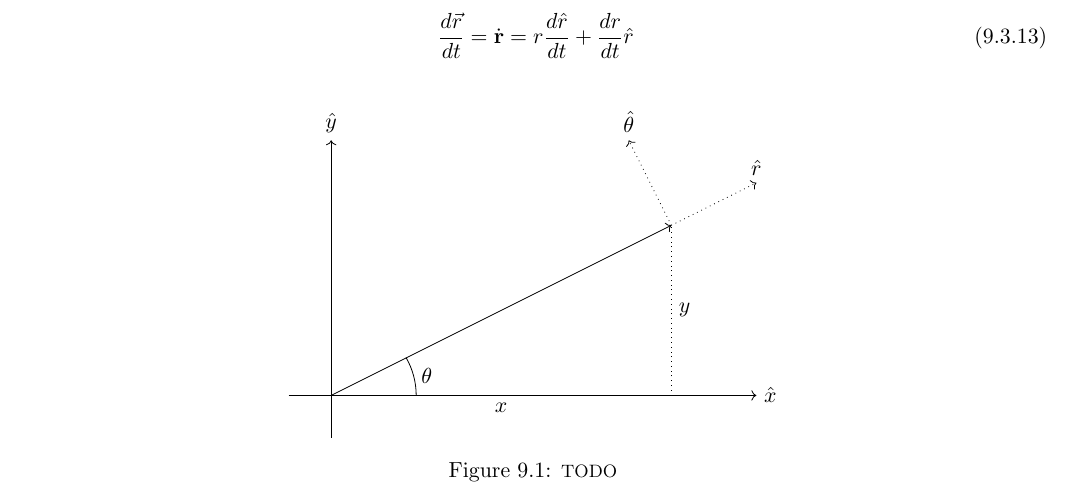
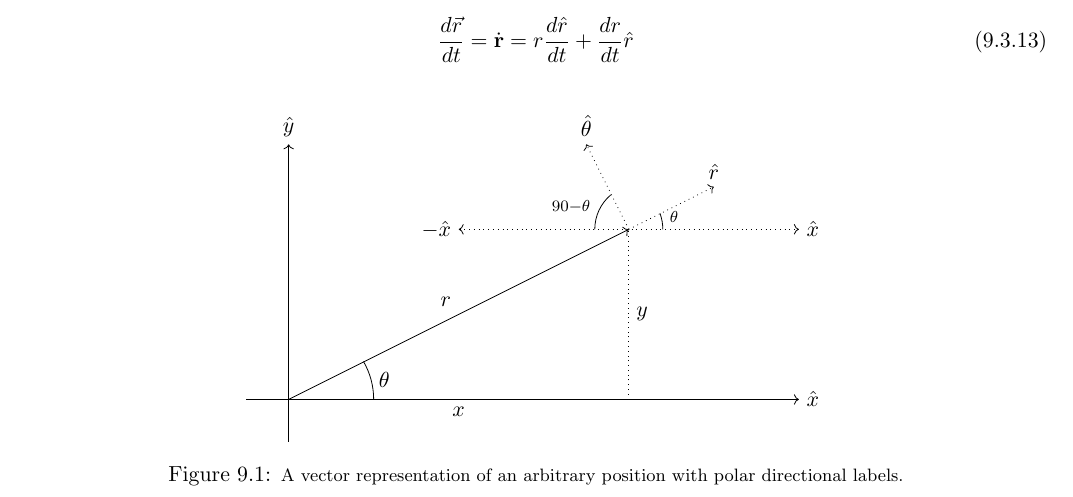
Before and after one commit to torodean/Antonius-Compendium, a LaTeX thesis (Volume I/Compendium.tex, which reads Volume I/chapters/classical_mechanics.tex): part of page 76 of 115, cut so that both start at the same text. Compiled offline with pdfLaTeX.

Commit message:
Update classical_mechanics.tex

```diff
--- a/Volume I/chapters/classical_mechanics.tex
+++ b/Volume I/chapters/classical_mechanics.tex
@@ -184,17 +184,20 @@ There are many cases where a \keyword{Cartesian} coordinate system is not ideal
 \begin{figure}[htbp]
 	\centering
 	\begin{tikzpicture}[scale=1.5]
-		\draw[->] (-0.5,0) -- (5,0) node[right] {$\hat{x}$};
+		\draw[->] (-0.5,0) -- (6,0) node[right] {$\hat{x}$};
 		\draw[->] (0,-0.5) -- (0,3) node[above] {$\hat{y}$};
-		\draw[->] (0,0) -- (4,2);
+		\draw[->] (0,0) -- (4,2) node[midway, above left] {$r$};
 		\draw[dotted, ->] (4,2) -- (5,2.5)  node[above] {$\hat{r}$};
+		\draw[dotted, <->] (2,2) node[left] {$-\hat{x}$} -- (6,2)  node[right] {$\hat{x}$};
 		\draw[dotted] (4,0) -- (4,2);
 		\draw[dotted, ->] (4,2) -- (3.5,3) node[above] {$\hat{\theta}$};
 		\draw (4,1) node[right] {$y$};
 		\draw (2,0) node[below] {$x$};
 		\draw[-] (1,0,0) arc (0:30:.89) node[midway, right] {$\theta$};
+		\draw[-] (4.4,2,0) arc (0:20:.55) node[midway, right] {$^\theta$};
+		\draw[-] (3.6,2,0) arc (180:130:.53) node[midway, left] {$^{90-\theta}$};
 
 
 	\end{tikzpicture}
-	\caption{\footnotesize TODO \label{fig:Polar Coordinates}}
+	\caption{\footnotesize A vector representation of an arbitrary  position with polar directional labels.\label{fig:Polar Coordinates}}
 \end{figure}
```
